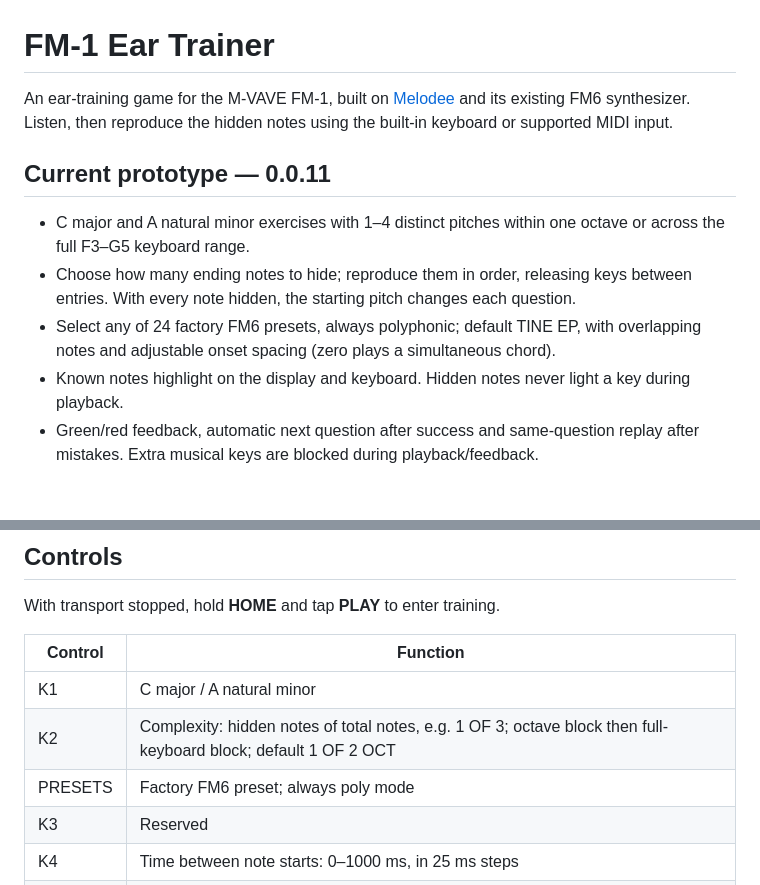
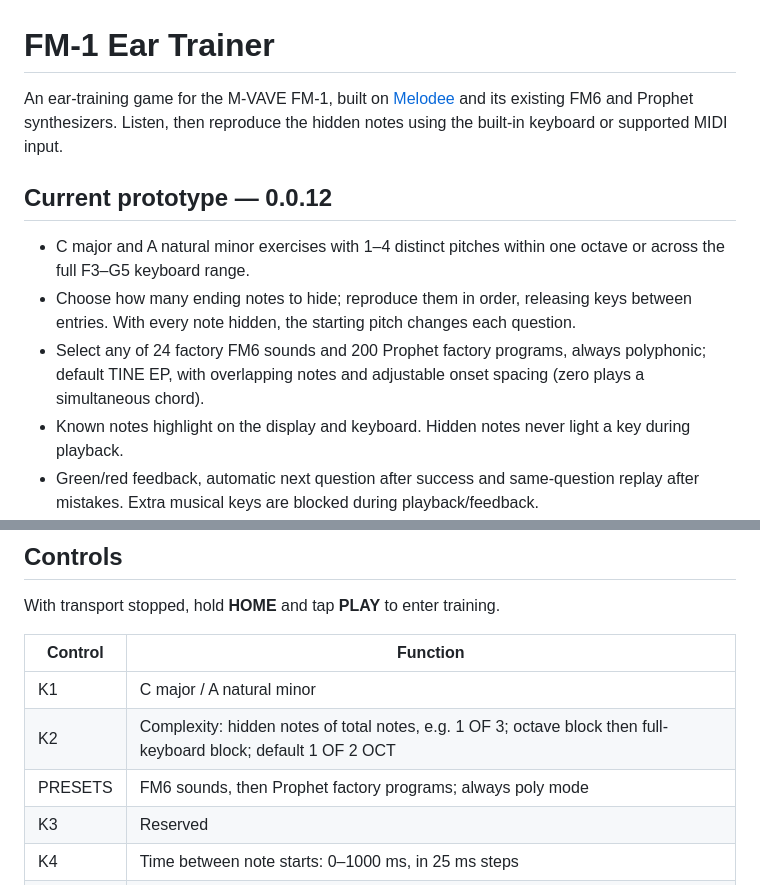
Before and after one commit to copych/FM1-Ear-Trainer, a Markdown page: README.md, 2 parts joined by grey strips. GitHub-like rendering; blank space fills up the shorter version.

Commit message:
Redesign training screen with knob zones and add Prophet factory patches

```diff
--- a/README.md
+++ b/README.md
@@ -1,12 +1,12 @@
 # FM-1 Ear Trainer
 
-An ear-training game for the M-VAVE FM-1, built on [Melodee](https://github.com/keremimo/melodee) and its existing FM6 synthesizer. Listen, then reproduce the hidden notes using the built-in keyboard or supported MIDI input.
+An ear-training game for the M-VAVE FM-1, built on [Melodee](https://github.com/keremimo/melodee) and its existing FM6 and Prophet synthesizers. Listen, then reproduce the hidden notes using the built-in keyboard or supported MIDI input.
 
-## Current prototype — 0.0.11
+## Current prototype — 0.0.12
 
 - C major and A natural minor exercises with 1–4 distinct pitches within one octave or across the full F3–G5 keyboard range.
 - Choose how many ending notes to hide; reproduce them in order, releasing keys between entries. With every note hidden, the starting pitch changes each question.
-- Select any of 24 factory FM6 presets, always polyphonic; default TINE EP, with overlapping notes and adjustable onset spacing (zero plays a simultaneous chord).
+- Select any of 24 factory FM6 sounds and 200 Prophet factory programs, always polyphonic; default TINE EP, with overlapping notes and adjustable onset spacing (zero plays a simultaneous chord).
 - Known notes highlight on the display and keyboard. Hidden notes never light a key during playback.
 - Green/red feedback, automatic next question after success and same-question replay after mistakes. Extra musical keys are blocked during playback/feedback.
 - Attempt/replay scoring and adaptive weighting toward missed degrees. Scale, complexity/range, spacing and preset save automatically; scores and practice history reset on restart.
@@ -20,7 +20,7 @@ With transport stopped, hold **HOME** and tap **PLAY** to enter training.
 | --- | --- |
 | K1 | C major / A natural minor |
 | K2 | Complexity: hidden notes of total notes, e.g. 1 OF 3; octave block then full-keyboard block; default 1 OF 2 OCT |
-| PRESETS | Factory FM6 preset; always poly mode |
+| PRESETS | FM6 sounds, then Prophet factory programs; always poly mode |
 | K3 | Reserved |
 | K4 | Time between note starts: 0–1000 ms, in 25 ms steps |
 | PLAY | Replay / retry |
```
Also changed, not shown: other parts of README.md (+1 -1 lines), docs/BUILDING.md (+1 -1 lines), docs/KNOB-CARDS-PROPHET.md (added, +74 -0 lines), docs/PORTING.md (added, +58 -0 lines), docs/card.png, 10 other files.
